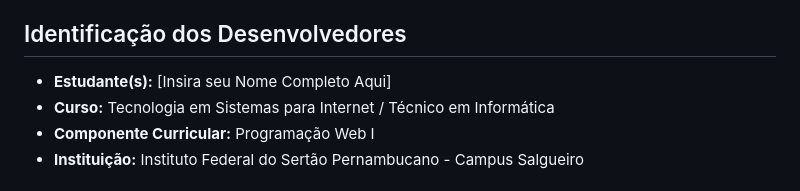
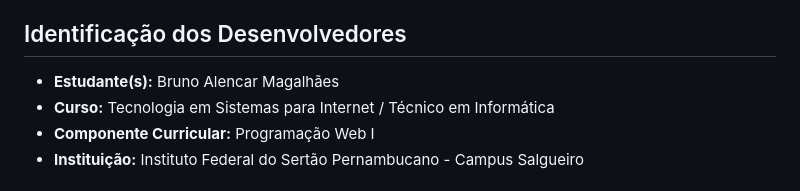
Before and after one commit to BrunProjects/pweb-portalTI, a Markdown page: README.md, the part around the change. Drawn GitHub-style.

Commit message:
Update developer name in README.md

```diff
--- a/README.md
+++ b/README.md
@@ -4,7 +4,7 @@
 Este portal é uma solução web institucional responsiva desenvolvida como Atividade Prática para a disciplina de Programação Web I. O objetivo principal é centralizar a divulgação dos cursos, corpo docente, projetos e notícias da Área de Tecnologia da Informação do Campus Salgueiro.
 
 ## Identificação dos Desenvolvedores
-* **Estudante(s):** [Insira seu Nome Completo Aqui]
+* **Estudante(s):** Bruno Alencar Magalhães
 * **Curso:** Tecnologia em Sistemas para Internet / Técnico em Informática
 * **Componente Curricular:** Programação Web I
 * **Instituição:** Instituto Federal do Sertão Pernambucano - Campus Salgueiro
```
